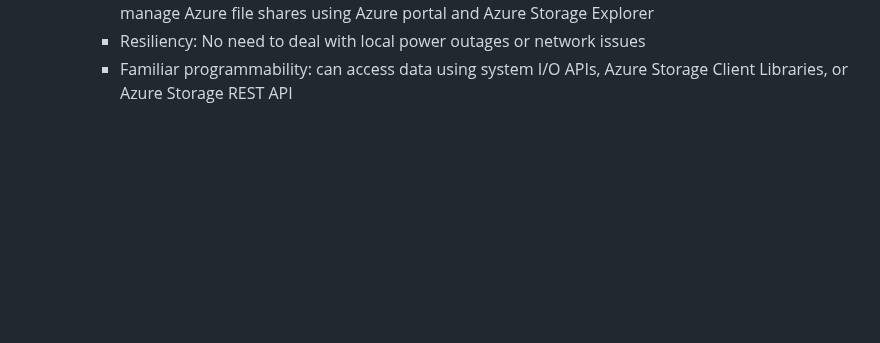
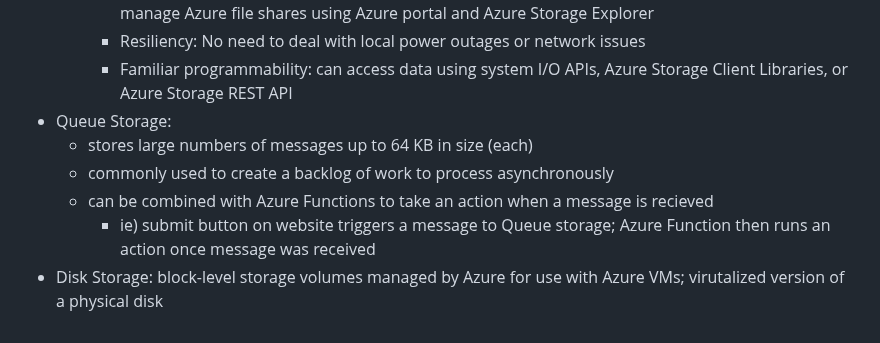
Before and after one commit to lukekasper/Personal-Projects, a Markdown page: Microsoft Azure/Intro Notes/Azure_Fundamentals.md, the part around the change. Rendered like a GitHub page; blank space fills up the shorter version.

```diff
--- a/Microsoft Azure/Intro Notes/Azure_Fundamentals.md
+++ b/Microsoft Azure/Intro Notes/Azure_Fundamentals.md
@@ -344,3 +344,9 @@ Storage Services
       Azure applications. You can create and manage Azure file shares using Azure portal and Azure Storage Explorer
     - Resiliency: No need to deal with local power outages or network issues
     - Familiar programmability: can access data using system I/O APIs, Azure Storage Client Libraries, or Azure Storage REST API
+- Queue Storage:
+  - stores large numbers of messages up to 64 KB in size (each)
+  - commonly used to create a backlog of work to process asynchronously
+  - can be combined with Azure Functions to take an action when a message is recieved
+    - ie) submit button on website triggers a message to Queue storage; Azure Function then runs an action once message was received
+- Disk Storage: block-level storage volumes managed by Azure for use with Azure VMs; virutalized version of a physical disk
```
